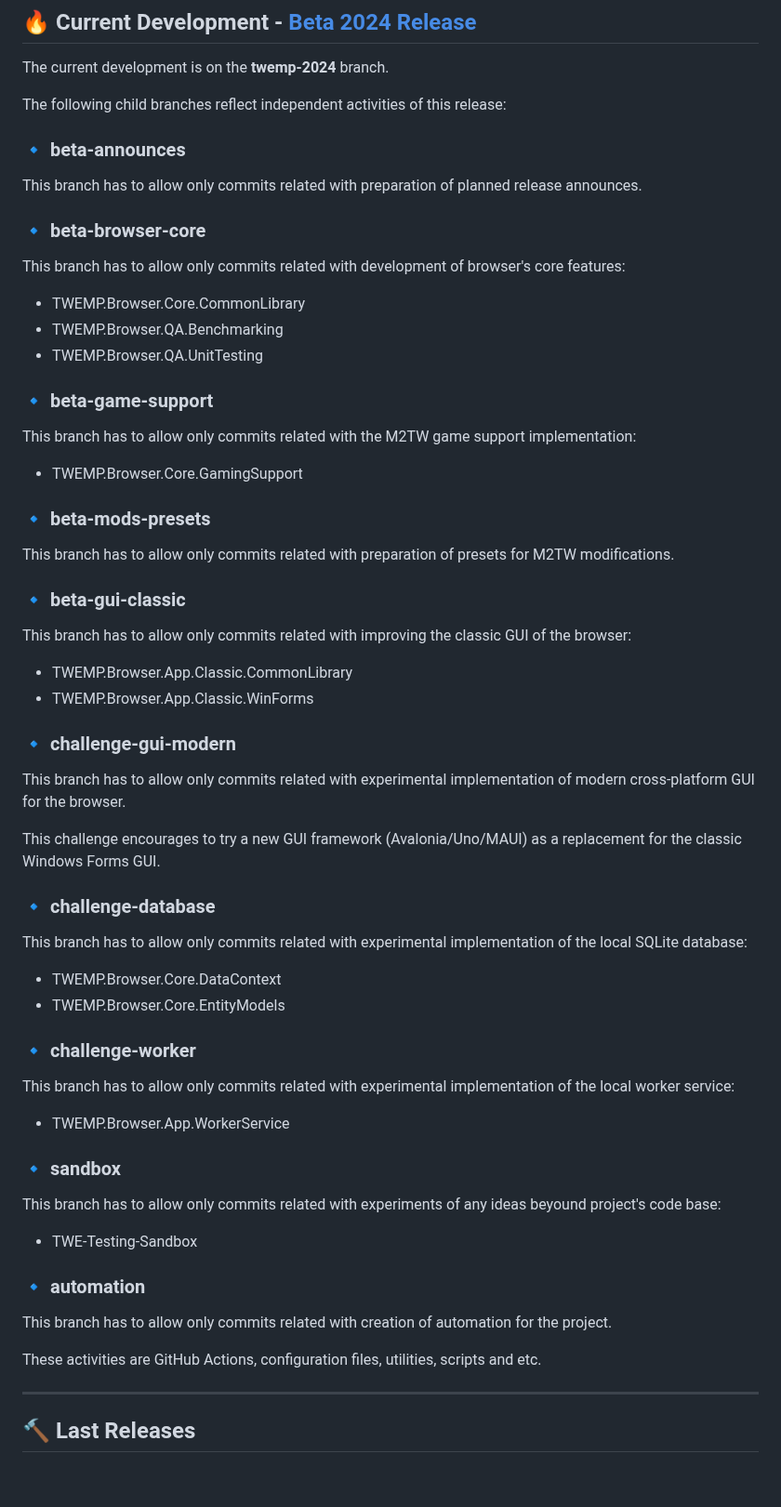
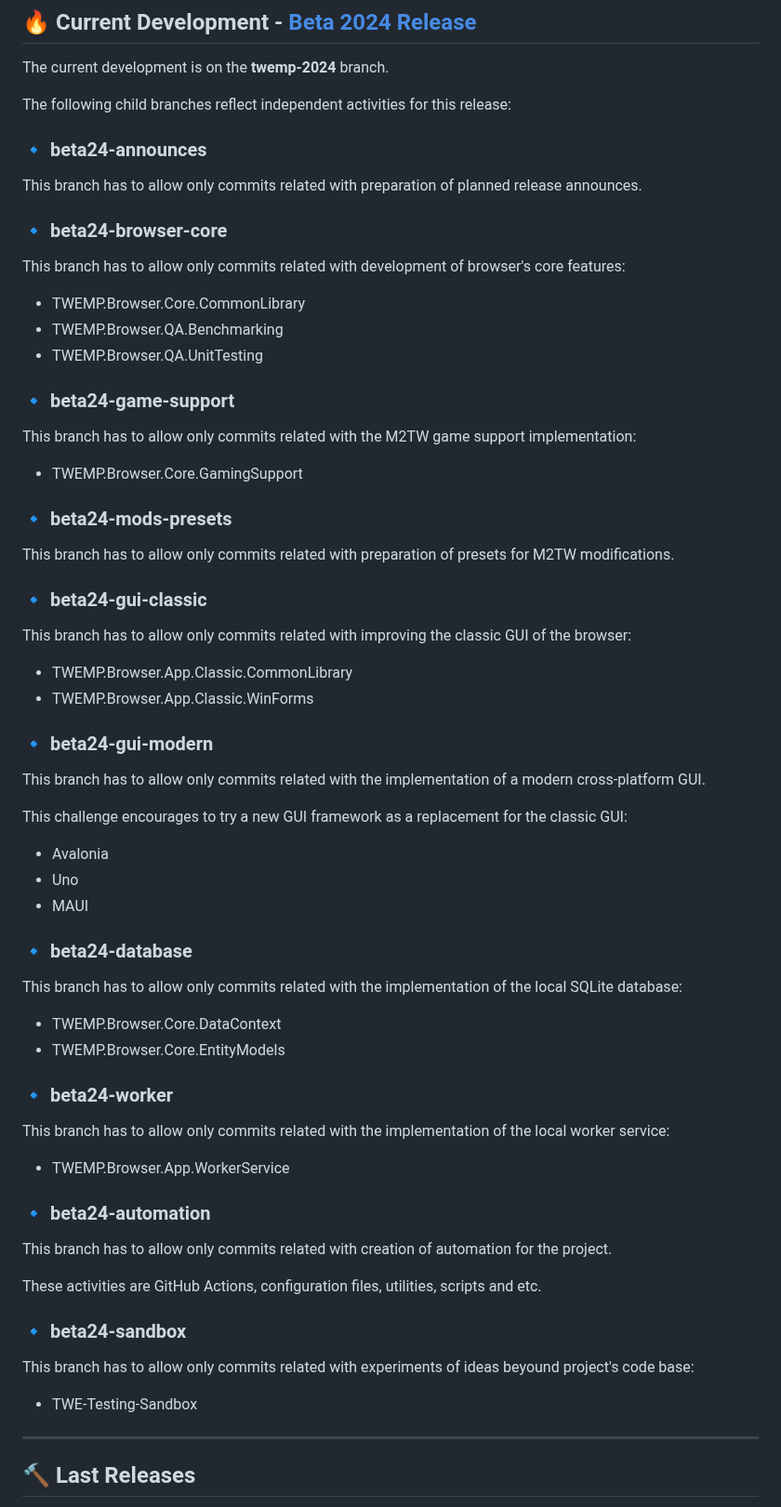
Before and after one commit to OpenTWEMP/OpenTWEMP-Community-Browser, a Markdown page: README.md, the part around the change. Shown at 93% size. Rendered like a GitHub page; blank space fills up the shorter version.

```diff
--- a/README.md
+++ b/README.md
@@ -16,13 +16,13 @@ You can look at this application in action on its official YouTube channel:
 
 The current development is on the **twemp-2024** branch.
 
-The following child branches reflect independent activities of this release:
+The following child branches reflect independent activities for this release:
 
-### :small_blue_diamond: beta-announces
+### :small_blue_diamond: beta24-announces
 
 This branch has to allow only commits related with preparation of planned release announces.
 
-### :small_blue_diamond: beta-browser-core
+### :small_blue_diamond: beta24-browser-core
 
 This branch has to allow only commits related with development of browser's core features:
 
@@ -30,53 +30,57 @@ This branch has to allow only commits related with development of browser's core
 * TWEMP.Browser.QA.Benchmarking
 * TWEMP.Browser.QA.UnitTesting
 
-### :small_blue_diamond: beta-game-support
+### :small_blue_diamond: beta24-game-support
 
 This branch has to allow only commits related with the M2TW game support implementation:
 
 * TWEMP.Browser.Core.GamingSupport
 
-### :small_blue_diamond: beta-mods-presets
+### :small_blue_diamond: beta24-mods-presets
 
 This branch has to allow only commits related with preparation of presets for M2TW modifications.
 
-### :small_blue_diamond: beta-gui-classic
+### :small_blue_diamond: beta24-gui-classic
 
 This branch has to allow only commits related with improving the classic GUI of the browser:
 
 * TWEMP.Browser.App.Classic.CommonLibrary
 * TWEMP.Browser.App.Classic.WinForms
 
-### :small_blue_diamond: challenge-gui-modern
+### :small_blue_diamond: beta24-gui-modern
 
-This branch has to allow only commits related with experimental implementation of modern cross-platform GUI for the browser.
+This branch has to allow only commits related with the implementation of a modern cross-platform GUI.
 
-This challenge encourages to try a new GUI framework (Avalonia/Uno/MAUI) as a replacement for the classic Windows Forms GUI.
+This challenge encourages to try a new GUI framework as a replacement for the classic GUI:
 
-### :small_blue_diamond: challenge-database
+* Avalonia
+* Uno
+* MAUI
 
-This branch has to allow only commits related with experimental implementation of the local SQLite database:
+### :small_blue_diamond: beta24-database
+
+This branch has to allow only commits related with the implementation of the local SQLite database:
 
 * TWEMP.Browser.Core.DataContext
 * TWEMP.Browser.Core.EntityModels
 
-### :small_blue_diamond: challenge-worker
+### :small_blue_diamond: beta24-worker
 
-This branch has to allow only commits related with experimental implementation of the local worker service:
+This branch has to allow only commits related with the implementation of the local worker service:
 
 * TWEMP.Browser.App.WorkerService
 
-### :small_blue_diamond: sandbox
-
-This branch has to allow only commits related with experiments of any ideas beyound project's code base:
-
-* TWE-Testing-Sandbox
-
-### :small_blue_diamond: automation
+### :small_blue_diamond: beta24-automation
 
 This branch has to allow only commits related with creation of automation for the project.
 
 These activities are GitHub Actions, configuration files, utilities, scripts and etc.
+
+### :small_blue_diamond: beta24-sandbox
+
+This branch has to allow only commits related with experiments of ideas beyound project's code base:
+
+* TWE-Testing-Sandbox
 
 ---
 
```
